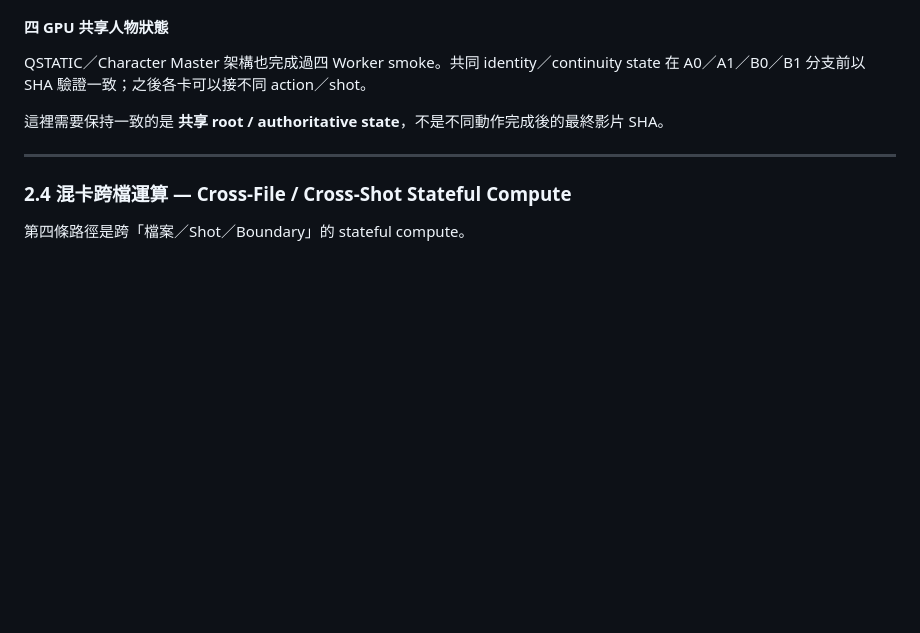
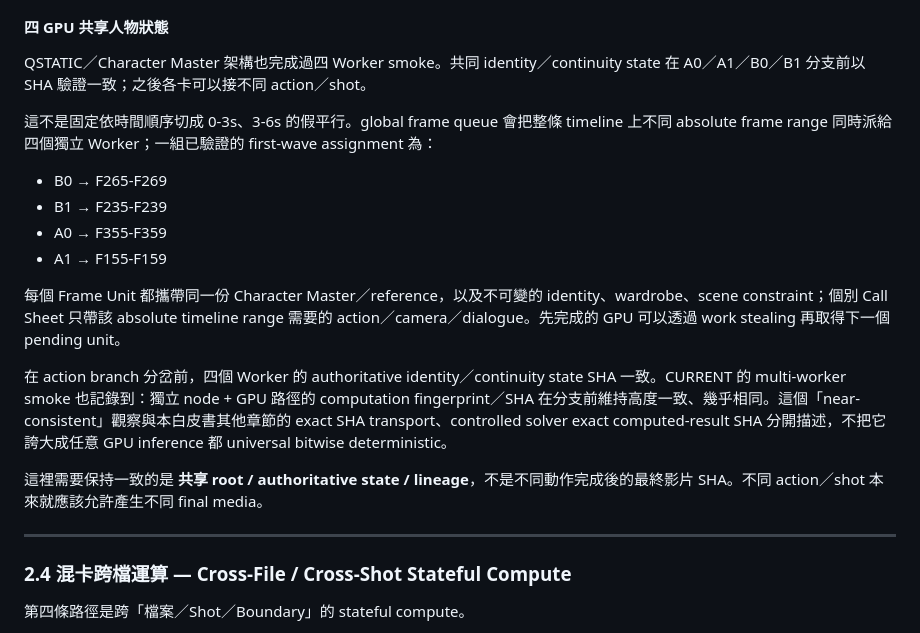
Before and after one commit to yuyu19761121/q-framework, a Markdown page: whitepaper/Q-Framework-v1.0-RC2-ZH-TW.md, the part around the change. GitHub-like rendering; blank space fills up the shorter version.

Commit message:
Expand four-GPU QSTATIC evidence in whitepaper/Q-Framework-v1.0-RC2-ZH-TW.md

```diff
--- a/whitepaper/Q-Framework-v1.0-RC2-ZH-TW.md
+++ b/whitepaper/Q-Framework-v1.0-RC2-ZH-TW.md
@@ -162,7 +162,18 @@ Job268 的 QRS0001 已實際完成：
 
 QSTATIC／Character Master 架構也完成過四 Worker smoke。共同 identity／continuity state 在 A0／A1／B0／B1 分支前以 SHA 驗證一致；之後各卡可以接不同 action／shot。
 
-這裡需要保持一致的是 **共享 root / authoritative state**，不是不同動作完成後的最終影片 SHA。
+這不是固定依時間順序切成 0-3s、3-6s 的假平行。global frame queue 會把整條 timeline 上不同 absolute frame range 同時派給四個獨立 Worker；一組已驗證的 first-wave assignment 為：
+
+- B0 → F265-F269
+- B1 → F235-F239
+- A0 → F355-F359
+- A1 → F155-F159
+
+每個 Frame Unit 都攜帶同一份 Character Master／reference，以及不可變的 identity、wardrobe、scene constraint；個別 Call Sheet 只帶該 absolute timeline range 需要的 action／camera／dialogue。先完成的 GPU 可以透過 work stealing 再取得下一個 pending unit。
+
+在 action branch 分岔前，四個 Worker 的 authoritative identity／continuity state SHA 一致。CURRENT 的 multi-worker smoke 也記錄到：獨立 node + GPU 路徑的 computation fingerprint／SHA 在分支前維持高度一致、幾乎相同。這個「near-consistent」觀察與本白皮書其他章節的 exact SHA transport、controlled solver exact computed-result SHA 分開描述，不把它誇大成任意 GPU inference 都 universal bitwise deterministic。
+
+這裡需要保持一致的是 **共享 root / authoritative state / lineage**，不是不同動作完成後的最終影片 SHA。不同 action／shot 本來就應該允許產生不同 final media。
 
 ---
 
```
